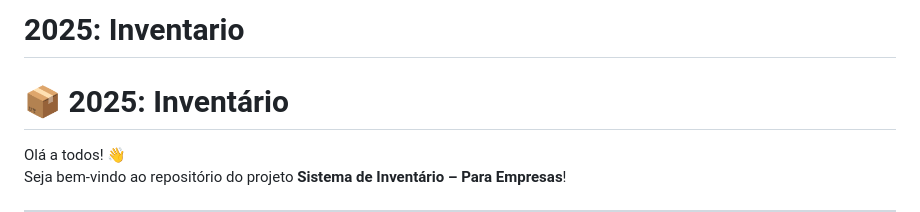
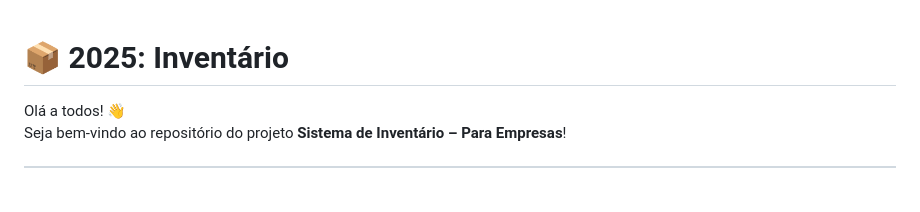
Before and after one commit to AdrainRazini/inventario, a Markdown page: README.md, the part around the change. Drawn GitHub-style; blank space fills up the shorter version.

```diff
--- a/README.md
+++ b/README.md
@@ -1,4 +1,3 @@
-#  2025: Inventario
 
 # 📦 2025: Inventário
 
```
